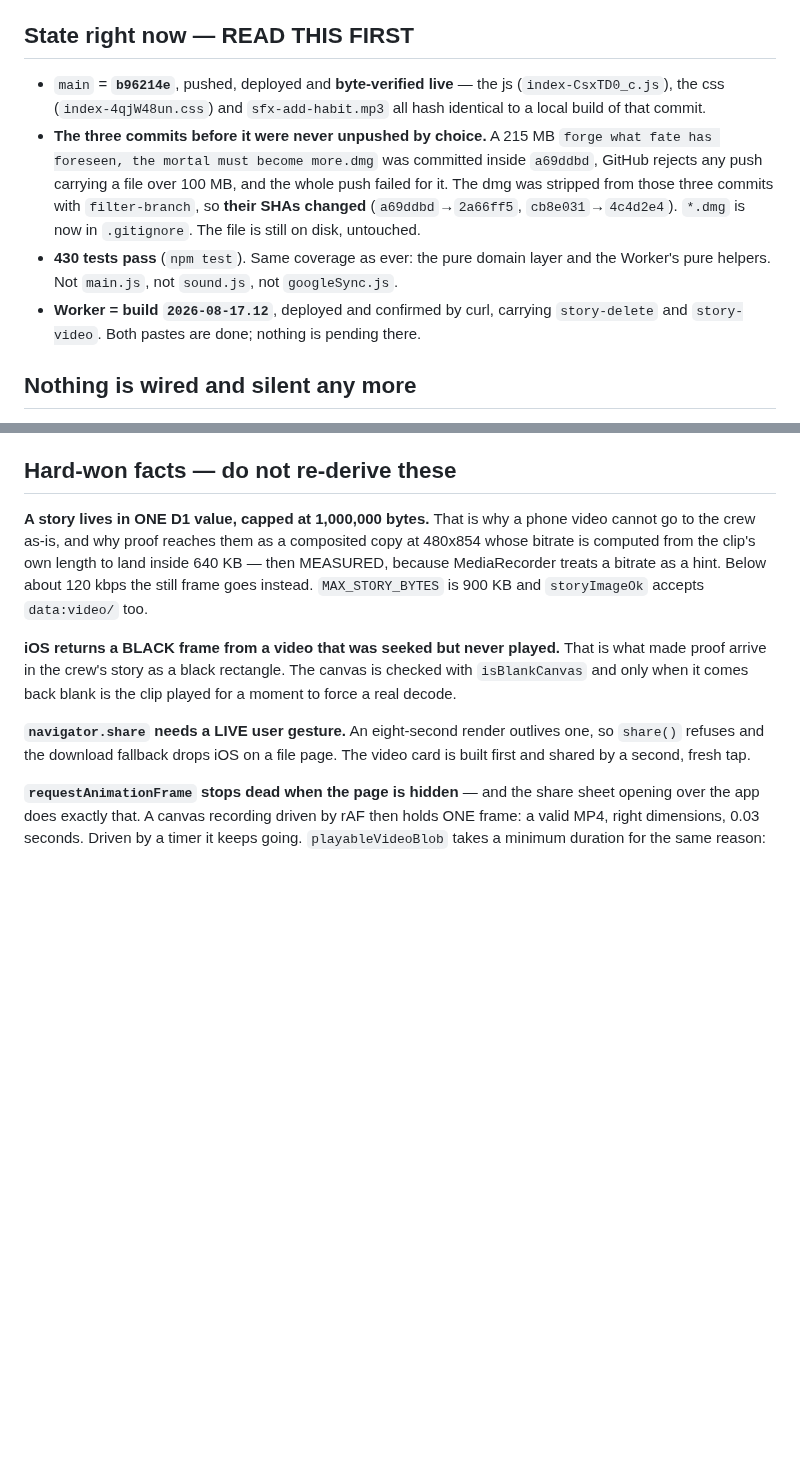
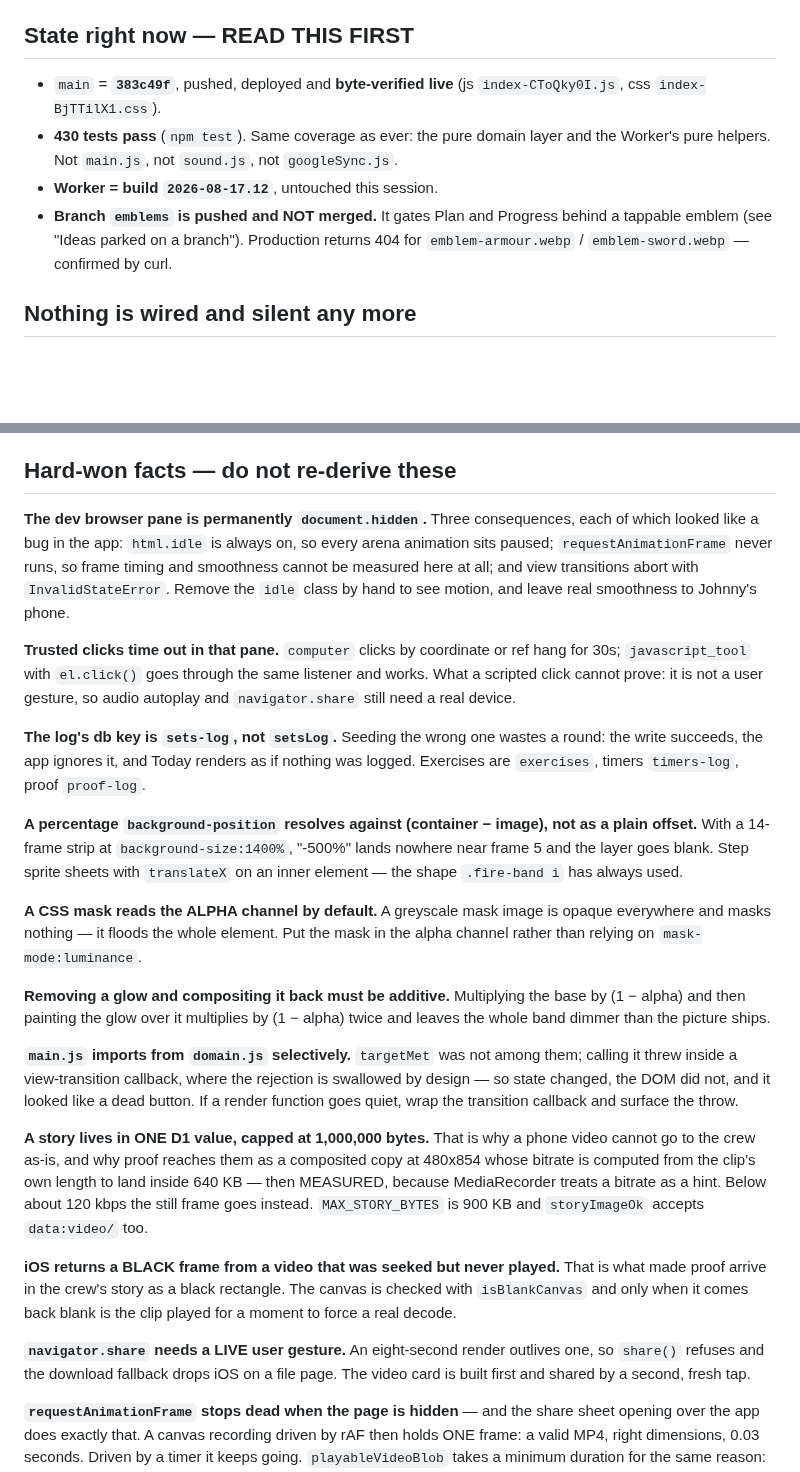
Before and after one commit to johnpatrickmendozacdu-pixel/workout, a Markdown page: docs/SESSION-HANDOFF.md, 2 parts joined by grey strips. Drawn GitHub-style; blank space fills up the shorter version.

```diff
--- a/docs/SESSION-HANDOFF.md
+++ b/docs/SESSION-HANDOFF.md
@@ -54,22 +54,15 @@ Worker's pure helpers only — **not `main.js`, not `googleSync.js`**.
 
 ## State right now — READ THIS FIRST
 
-- `main` = **`b96214e`**, pushed, deployed and **byte-verified live** — the js
-  (`index-CsxTD0_c.js`), the css (`index-4qjW48un.css`) and `sfx-add-habit.mp3`
-  all hash identical to a local build of that commit.
-- **The three commits before it were never unpushed by choice.** A 215 MB
-  `forge what fate has foreseen, the mortal must become more.dmg` was committed
-  inside `a69ddbd`, GitHub rejects any push carrying a file over 100 MB, and the
-  whole push failed for it. The dmg was stripped from those three commits with
-  `filter-branch`, so **their SHAs changed** (`a69ddbd`→`2a66ff5`,
-  `cb8e031`→`4c4d2e4`). `*.dmg` is now in `.gitignore`. The file is still on
-  disk, untouched.
+- `main` = **`383c49f`**, pushed, deployed and **byte-verified live** (js
+  `index-CToQky0I.js`, css `index-BjTTilX1.css`).
 - **430 tests pass** (`npm test`). Same coverage as ever: the pure domain layer
   and the Worker's pure helpers. Not `main.js`, not `sound.js`, not
   `googleSync.js`.
-- **Worker = build `2026-08-17.12`**, deployed and confirmed by curl, carrying
-  `story-delete` and `story-video`. Both pastes are done; nothing is pending
-  there.
+- **Worker = build `2026-08-17.12`**, untouched this session.
+- **Branch `emblems` is pushed and NOT merged.** It gates Plan and Progress
+  behind a tappable emblem (see "Ideas parked on a branch"). Production returns
+  404 for `emblem-armour.webp` / `emblem-sword.webp` — confirmed by curl.
 
 ## Nothing is wired and silent any more
 
@@ -453,6 +490,41 @@ through it.
   `sets-workout.vercel.app.evil.com` → `bad-redirect`. The hour-long test is the user's.
 
 ## Hard-won facts — do not re-derive these
+
+**The dev browser pane is permanently `document.hidden`.** Three consequences,
+each of which looked like a bug in the app: `html.idle` is always on, so every
+arena animation sits paused; `requestAnimationFrame` never runs, so frame timing
+and smoothness cannot be measured here at all; and view transitions abort with
+`InvalidStateError`. Remove the `idle` class by hand to see motion, and leave
+real smoothness to Johnny's phone.
+
+**Trusted clicks time out in that pane.** `computer` clicks by coordinate or ref
+hang for 30s; `javascript_tool` with `el.click()` goes through the same listener
+and works. What a scripted click cannot prove: it is not a user gesture, so
+audio autoplay and `navigator.share` still need a real device.
+
+**The log's db key is `sets-log`, not `setsLog`.** Seeding the wrong one wastes a
+round: the write succeeds, the app ignores it, and Today renders as if nothing
+was logged. Exercises are `exercises`, timers `timers-log`, proof `proof-log`.
+
+**A percentage `background-position` resolves against (container − image), not
+as a plain offset.** With a 14-frame strip at `background-size:1400%`, "-500%"
+lands nowhere near frame 5 and the layer goes blank. Step sprite sheets with
+`translateX` on an inner element — the shape `.fire-band i` has always used.
+
+**A CSS mask reads the ALPHA channel by default.** A greyscale mask image is
+opaque everywhere and masks nothing — it floods the whole element. Put the mask
+in the alpha channel rather than relying on `mask-mode:luminance`.
+
+**Removing a glow and compositing it back must be additive.** Multiplying the
+base by (1 − alpha) and then painting the glow over it multiplies by (1 − alpha)
+twice and leaves the whole band dimmer than the picture ships.
+
+**`main.js` imports from `domain.js` selectively.** `targetMet` was not among
+them; calling it threw inside a view-transition callback, where the rejection is
+swallowed by design — so state changed, the DOM did not, and it looked like a
+dead button. If a render function goes quiet, wrap the transition callback and
+surface the throw.
 
 **A story lives in ONE D1 value, capped at 1,000,000 bytes.** That is why a
 phone video cannot go to the crew as-is, and why proof reaches them as a
```
Also changed, not shown: other parts of docs/SESSION-HANDOFF.md (+128 -83 lines).
